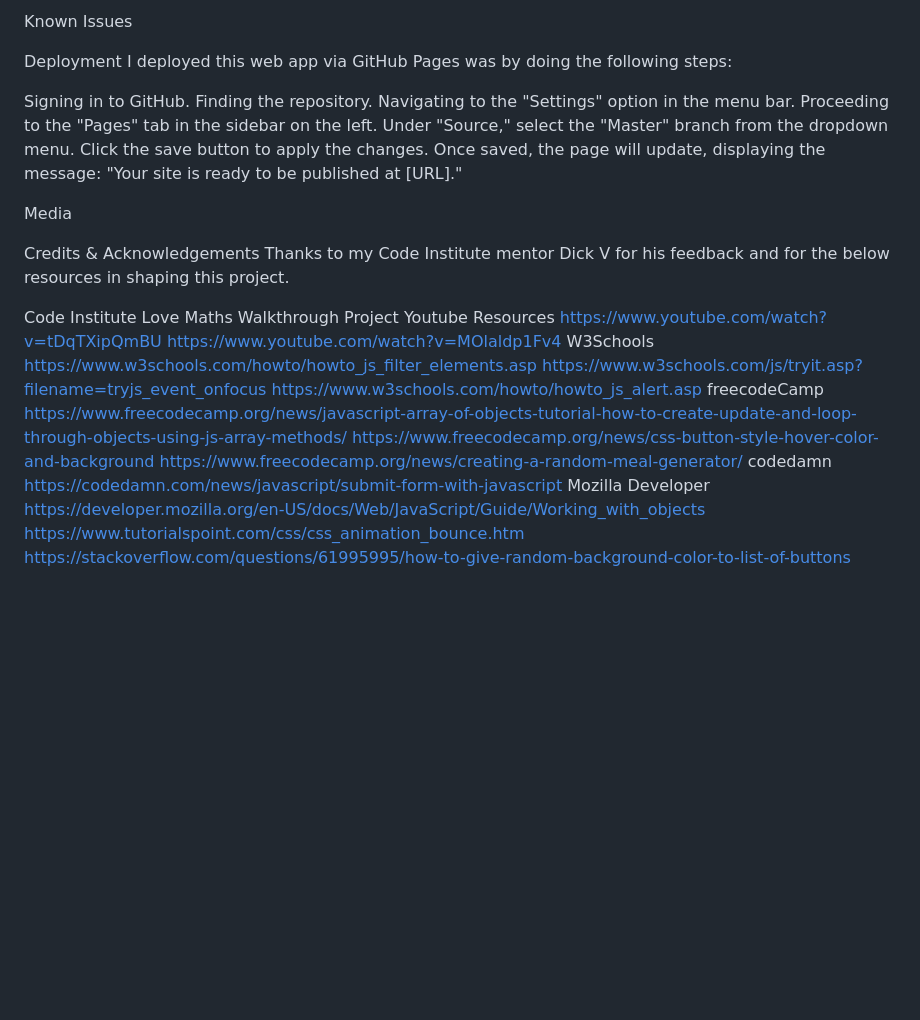
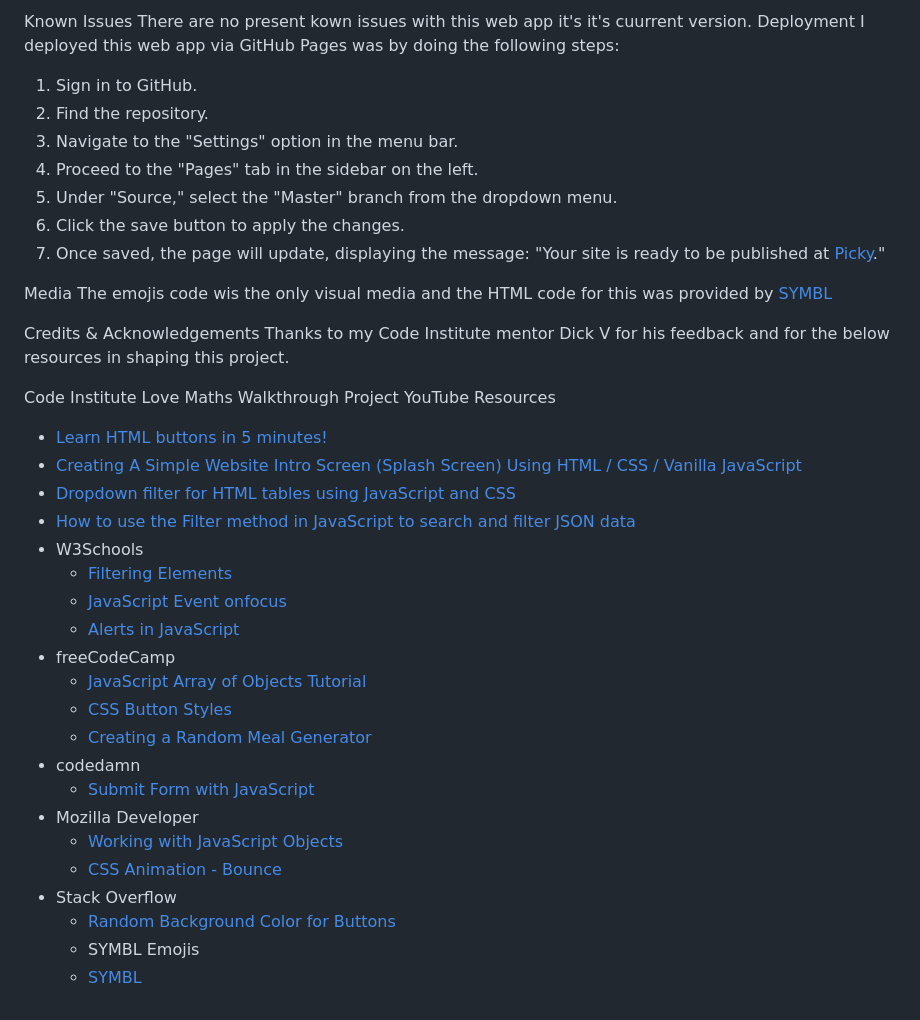
Before and after one commit to donaltwo/Picky, a Markdown page: README.md, the part around one of its changes. GitHub-like rendering; blank space fills up the shorter version.

```diff
--- a/README.md
+++ b/README.md
@@ -61,38 +88,43 @@ Form that allows users to submit their own food and have it tagged
 
- Known Issues
-
+Known Issues
+There are no present kown issues with this web app it's it's cuurrent version.
 Deployment
 I deployed this web app via GitHub Pages was by doing the following steps:
-
-Signing in to GitHub.
-Finding the repository.
-Navigating to the "Settings" option in the menu bar.
-Proceeding to the "Pages" tab in the sidebar on the left.
-Under "Source," select the "Master" branch from the dropdown menu.
-Click the save button to apply the changes.
-Once saved, the page will update, displaying the message: "Your site is ready to be published at [URL]."
+1. Sign in to GitHub.
+2. Find the repository.
+3. Navigate to the "Settings" option in the menu bar.
+4. Proceed to the "Pages" tab in the sidebar on the left.
+5. Under "Source," select the "Master" branch from the dropdown menu.
+6. Click the save button to apply the changes.
+7. Once saved, the page will update, displaying the message: "Your site is ready to be published at [Picky](https://donaltwo.github.io/Picky/)."
 
 Media
+The emojis code wis the only visual media and the HTML code for this was provided by [SYMBL](https://symbl.cc/en/)
 
 Credits & Acknowledgements
 Thanks to my Code Institute mentor Dick V for his feedback and for the below resources in shaping this project.
 
 Code Institute
 Love Maths Walkthrough Project
-Youtube Resources
-https://www.youtube.com/watch?v=tDqTXipQmBU
-https://www.youtube.com/watch?v=MOlaldp1Fv4
-W3Schools
-https://www.w3schools.com/howto/howto_js_filter_elements.asp
-https://www.w3schools.com/js/tryit.asp?filename=tryjs_event_onfocus
-https://www.w3schools.com/howto/howto_js_alert.asp
-freecodeCamp
-https://www.freecodecamp.org/news/javascript-array-of-objects-tutorial-how-to-create-update-and-loop-through-objects-using-js-array-methods/
-https://www.freecodecamp.org/news/css-button-style-hover-color-and-background
-https://www.freecodecamp.org/news/creating-a-random-meal-generator/
-codedamn
-https://codedamn.com/news/javascript/submit-form-with-javascript
-Mozilla Developer
-https://developer.mozilla.org/en-US/docs/Web/JavaScript/Guide/Working_with_objects
-https://www.tutorialspoint.com/css/css_animation_bounce.htm
-https://stackoverflow.com/questions/61995995/how-to-give-random-background-color-to-list-of-buttons
+ YouTube Resources
+  - [Learn HTML buttons in 5 minutes!](https://www.youtube.com/watch?v=tDqTXipQmBU)
+  - [Creating A Simple Website Intro Screen (Splash Screen) Using HTML / CSS / Vanilla JavaScript](https://www.youtube.com/watch?v=MOlaldp1Fv4)
+  - [Dropdown filter for HTML tables using JavaScript and CSS](https://www.youtube.com/watch?v=tYdlt9q6Iug)
+  - [How to use the Filter method in JavaScript to search and filter JSON data](https://www.youtube.com/watch?v=0WPCyqW6N7Y)
+- W3Schools
+  - [Filtering Elements](https://www.w3schools.com/howto/howto_js_filter_elements.asp)
+  - [JavaScript Event onfocus](https://www.w3schools.com/js/tryit.asp?filename=tryjs_event_onfocus)
+  - [Alerts in JavaScript](https://www.w3schools.com/howto/howto_js_alert.asp)
+- freeCodeCamp
+  - [JavaScript Array of Objects Tutorial](https://www.freecodecamp.org/news/javascript-array-of-objects-tutorial-how-to-create-update-and-loop-through-objects-using-js-array-methods/)
+  - [CSS Button Styles](https://www.freecodecamp.org/news/css-button-style-hover-color-and-background)
+  - [Creating a Random Meal Generator](https://www.freecodecamp.org/news/creating-a-random-meal-generator/)
+- codedamn
+  - [Submit Form with JavaScript](https://codedamn.com/news/javascript/submit-form-with-javascript)
+- Mozilla Developer
+  - [Working with JavaScript Objects](https://developer.mozilla.org/en-US/docs/Web/JavaScript/Guide/Working_with_objects)
+  - [CSS Animation - Bounce](https://www.tutorialspoint.com/css/css_animation_bounce.htm)
+- Stack Overflow
+  - [Random Background Color for Buttons](https://stackoverflow.com/questions/61995995/how-to-give-random-background-color-to-list-of-buttons)
+  - SYMBL Emojis
+  -  [SYMBL](https://symbl.cc/en/)
```
Also changed, not shown: other parts of README.md (+55 -28 lines).
